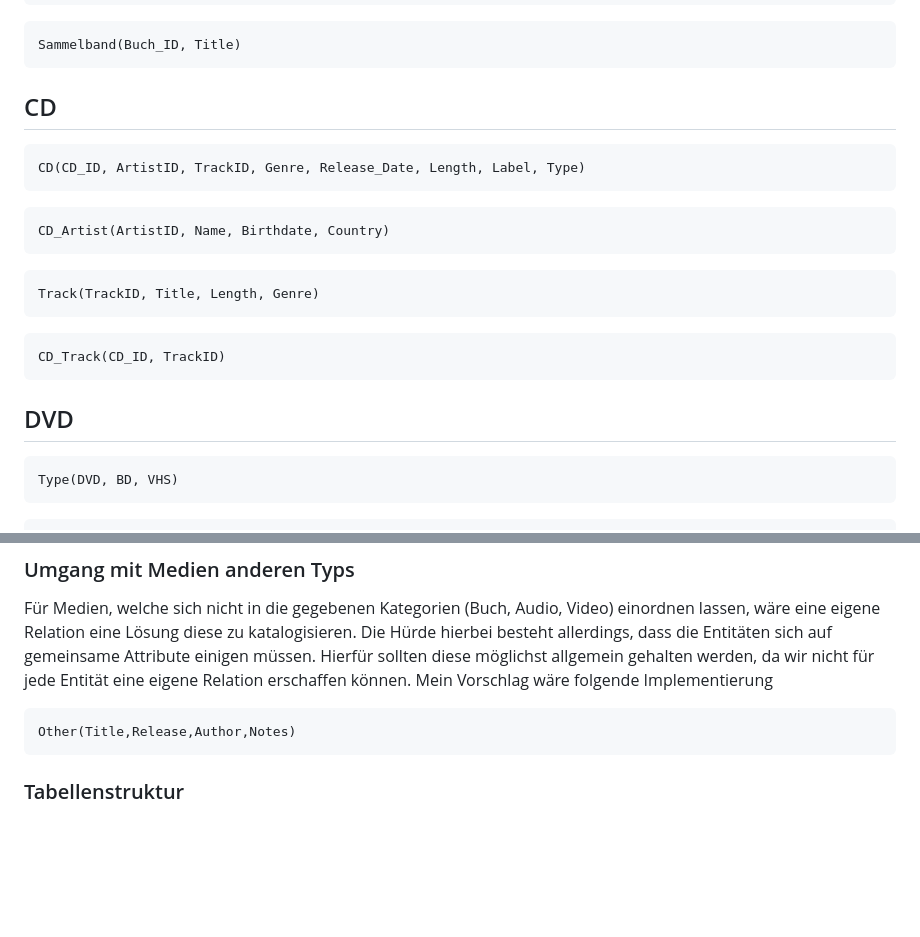
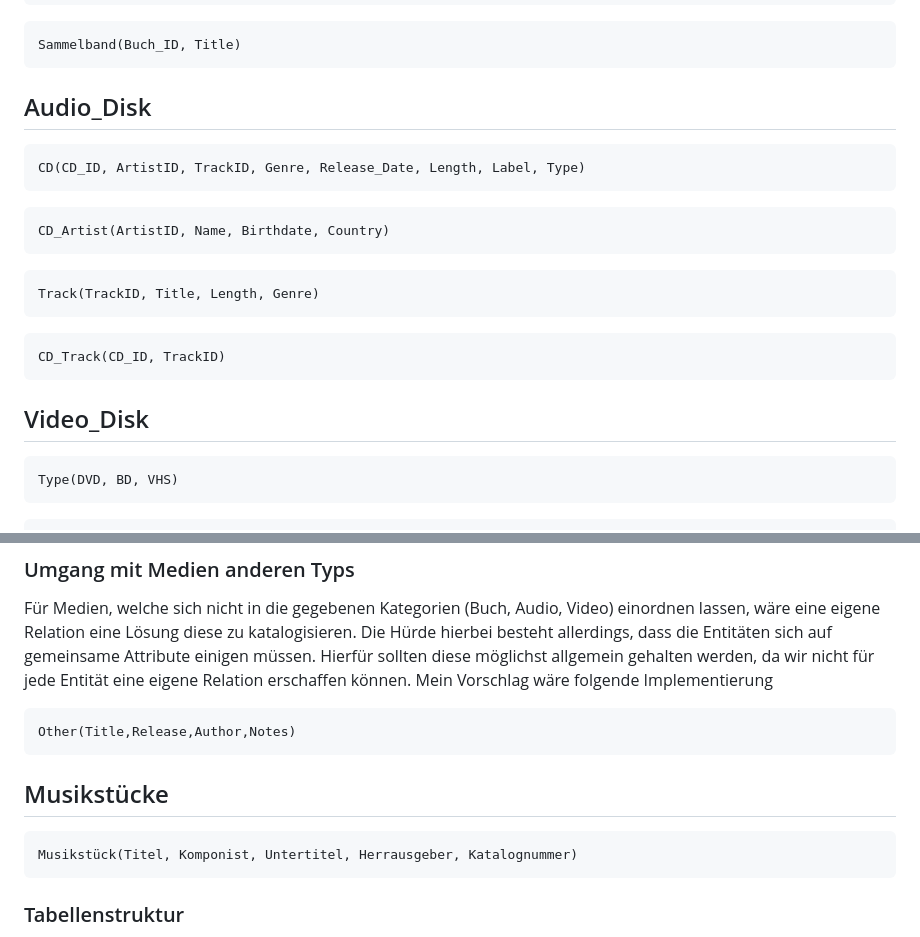
Before and after one commit to yousufyesil/bonusql, a Markdown page: readme.MD, 2 parts joined by grey strips. Rendered like a GitHub page; blank space fills up the shorter version.

````diff
--- a/readme.MD
+++ b/readme.MD
@@ -13,7 +13,7 @@ Verlag(VerlagID, Name, City)
 ```
 Sammelband(Buch_ID, Title)
 ```
-## CD
+## Audio_Disk
 
 ```
 CD(CD_ID, ArtistID, TrackID, Genre, Release_Date, Length, Label, Type)
@@ -29,7 +29,7 @@ CD_Track(CD_ID, TrackID)
 ```
 
 
-## DVD
+## Video_Disk
 ```
 Type(DVD, BD, VHS)
 ```
@@ -42,7 +42,10 @@ Für Medien, welche sich nicht in die gegebenen Kategorien (Buch, Audio, Video)
 ```
 Other(Title,Release,Author,Notes)
 ```
-
+## Musikstücke
+```
+Musikstück(Titel, Komponist, Untertitel, Herrausgeber, Katalognummer)
+```
 
 ### Tabellenstruktur
 
````
